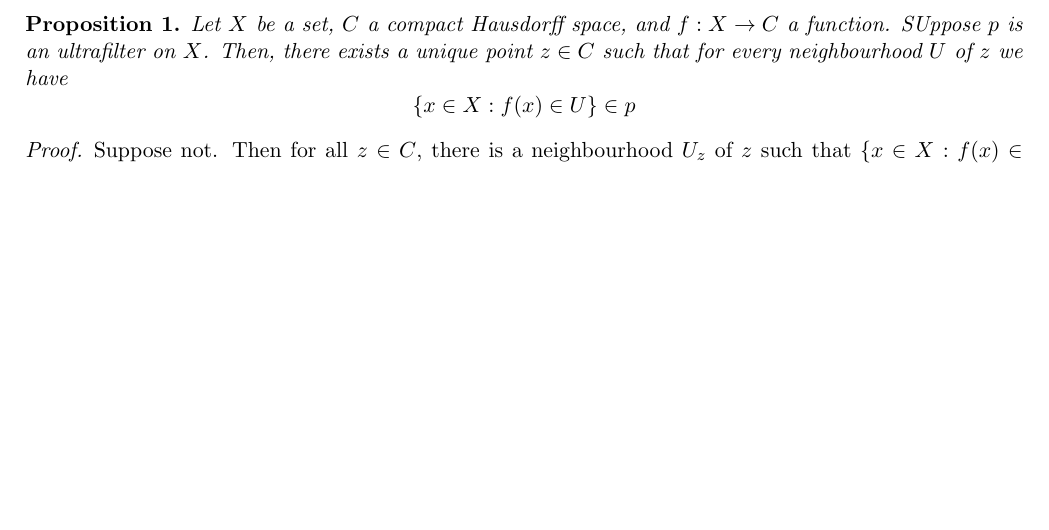
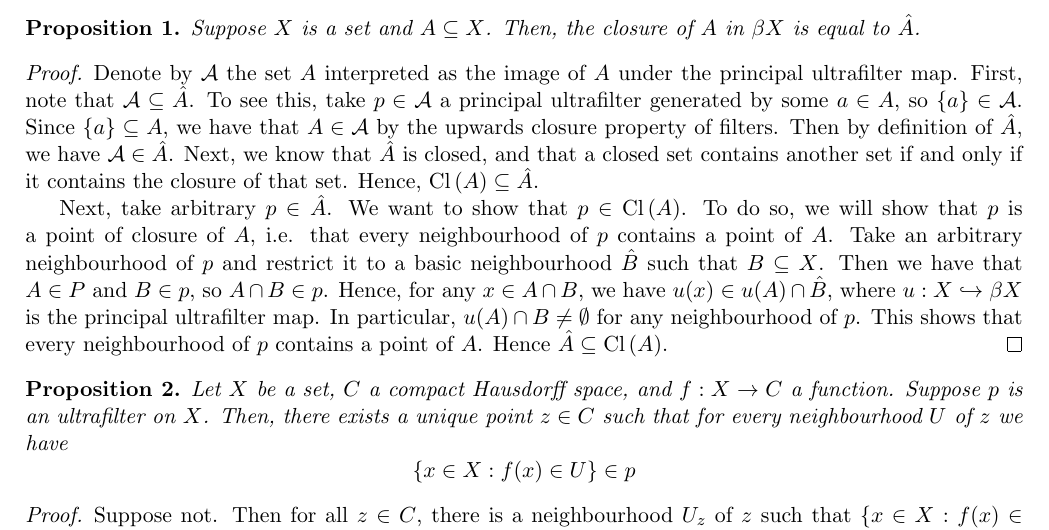
Before and after one commit to raytimbadev/school, a LaTeX problem sheet (math-488/assignments/4/writeup.tex): part of the page, cut at the place of the change, the shorter picture padded with empty space. Compiled offline with pdfLaTeX.

Commit message:
math 488 assignment 4: complete question 1

```diff
--- a/math-488/assignments/4/writeup.tex
+++ b/math-488/assignments/4/writeup.tex
@@ -19,8 +22,40 @@
 \begin{document}
 
 \begin{prop}
+    Suppose $X$ is a set and $A \subseteq X$. Then, the closure of $A$ in
+    $\beta X$ is equal to $\hat A$.
+\end{prop}
+
+\begin{proof}
+    Denote by $\mathcal{A}$ the set $A$ interpreted as the image of $A$ under
+    the principal ultrafilter map.
+    First, note that $\mathcal{A} \subseteq \hat A$.
+    To see this, take $p \in \mathcal{A}$ a principal ultrafilter generated by
+    some $a \in A$, so $\{ a \} \in \mathcal{A}$. Since $\{a\} \subseteq A$, we
+    have that $A \in \mathcal{A}$ by the upwards closure property of filters.
+    Then by definition of $\hat A$, we have $\mathcal{A} \in \hat A$.
+    Next, we know that $\hat A$ is closed, and that a closed set contains
+    another set if and only if it contains the closure of that set.
+    Hence, $\closure{A} \subseteq \hat A$.
+
+    Next, take arbitrary $p \in \hat A$.
+    We want to show that $p \in \closure{A}$.
+    To do so, we will show that $p$ is a point of closure of $A$,
+    i.e. that every neighbourhood of $p$ contains a point of $A$.
+    Take an arbitrary neighbourhood of $p$ and restrict it to a basic
+    neighbourhood $\hat B$ such that $B \subseteq X$.
+    Then we have that $A \in P$ and $B \in p$, so $A \intersn B \in p$.
+    Hence, for any $x \in A \intersn B$,
+    we have $u(x) \in u(A) \intersn \hat B$,
+    where $u : X \embedsto \beta X$ is the principal ultrafilter map.
+    In particular, $u(A) \intersn B \neq \emptyset$ for any neighbourhood of
+    $p$. This shows that every neighbourhood of $p$ contains a point of $A$.
+    Hence $\hat A \subseteq \closure{A}$.
+\end{proof}
+
+\begin{prop}
     Let $X$ be a set, $C$ a compact Hausdorff space, and $f : X \to C$ a
-    function. SUppose $p$ is an ultrafilter on $X$. Then, there exists a unique
+    function. Suppose $p$ is an ultrafilter on $X$. Then, there exists a unique
     point $z \in C$ such that for every neighbourhood $U$ of $z$ we have
     \begin{equation*}
         \{ x \in X : f (x) \in U \} \in p
```
Also changed, not shown: math-488/assignments/4/writeup.tex (3 more changed lines).
